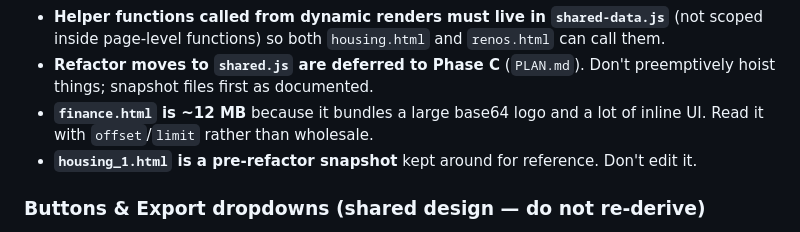
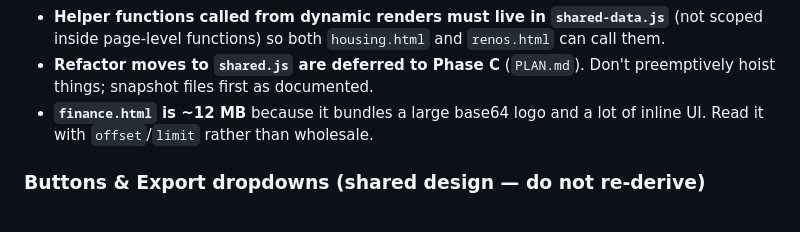
Before and after one commit to CLFN92/clfn-housing-app, a Markdown page: CLAUDE.md, the part around the change. Rendered like a GitHub page.

Commit message:
Drop stale housing_1.html snapshot mention from CLAUDE.md
The file lived inside the nested clfn-housing-app/ snapshot directory
that was just removed from the working tree, so the "pre-refactor
snapshot kept around for reference" note no longer points at anything.

Co-Authored-By: Claude Opus 4.7 (1M context) <noreply@anthropic.com>

```diff
--- a/CLAUDE.md
+++ b/CLAUDE.md
@@ -85,7 +85,6 @@ Canonical roles (see `shared-config.js` `ROLE` and the role matrix in `PLAN.md`
 - **Helper functions called from dynamic renders must live in `shared-data.js`** (not scoped inside page-level functions) so both `housing.html` and `renos.html` can call them.
 - **Refactor moves to `shared.js` are deferred to Phase C** (`PLAN.md`). Don't preemptively hoist things; snapshot files first as documented.
 - **`finance.html` is ~12 MB** because it bundles a large base64 logo and a lot of inline UI. Read it with `offset`/`limit` rather than wholesale.
-- **`housing_1.html` is a pre-refactor snapshot** kept around for reference. Don't edit it.
 
 ### Buttons & Export dropdowns (shared design — do not re-derive)
 
```
